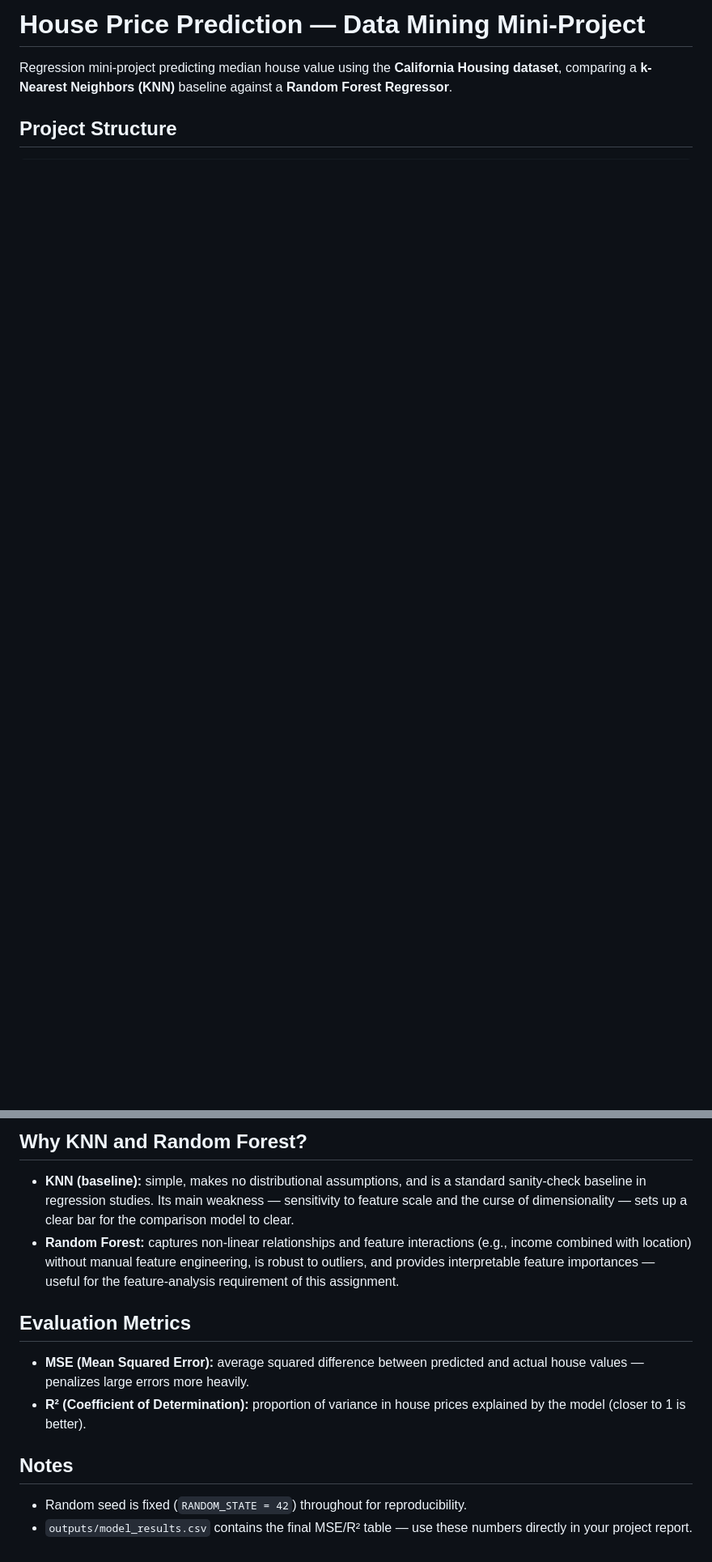
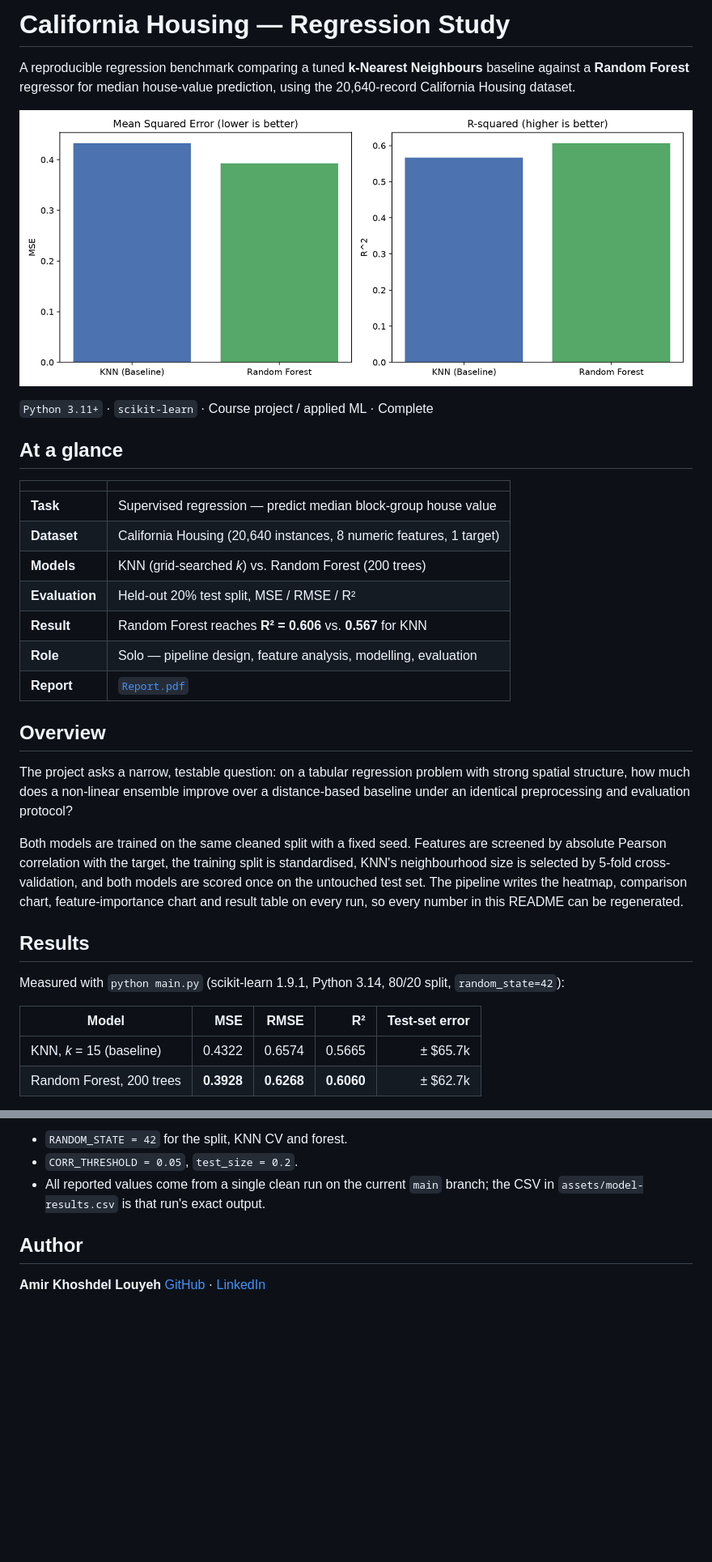
Before and after one commit to amir-khoshdel-louyeh/datamining-regression-analysis, a Markdown page: README.md, 2 parts joined by grey strips. Shown at 81% size. GitHub-like rendering; pictures changed too: assets/model-comparison.png (added); blank space fills up the shorter version.

````diff
--- a/README.md
+++ b/README.md
@@ -1,9 +1,35 @@
-# House Price Prediction — Data Mining Mini-Project
+# California Housing — Regression Study
 
-Regression mini-project predicting median house value using the
-**California Housing dataset**, comparing a **k-Nearest Neighbors (KNN)**
-baseline against a **Random Forest Regressor**.
+A reproducible regression benchmark comparing a tuned **k-Nearest Neighbours** baseline against a **Random Forest** regressor for median house-value prediction, using the 20,640-record California Housing dataset.
 
-## Project Structure
+![Model comparison](assets/model-comparison.png)
 
-```
+`Python 3.11+` · `scikit-learn` · Course project / applied ML · Complete
+
+## At a glance
+
+| | |
+|---|---|
+| **Task** | Supervised regression — predict median block-group house value |
+| **Dataset** | California Housing (20,640 instances, 8 numeric features, 1 target) |
+| **Models** | KNN (grid-searched *k*) vs. Random Forest (200 trees) |
+| **Evaluation** | Held-out 20% test split, MSE / RMSE / R² |
+| **Result** | Random Forest reaches **R² = 0.606** vs. **0.567** for KNN |
+| **Role** | Solo — pipeline design, feature analysis, modelling, evaluation |
+| **Report** | [`Report.pdf`](Report.pdf) |
+
+## Overview
+
+The project asks a narrow, testable question: on a tabular regression problem with strong spatial structure, how much does a non-linear ensemble improve over a distance-based baseline under an identical preprocessing and evaluation protocol?
+
+Both models are trained on the same cleaned split with a fixed seed. Features are screened by absolute Pearson correlation with the target, the training split is standardised, KNN's neighbourhood size is selected by 5-fold cross-validation, and both models are scored once on the untouched test set. The pipeline writes the heatmap, comparison chart, feature-importance chart and result table on every run, so every number in this README can be regenerated.
+
+## Results
+
+Measured with `python main.py` (scikit-learn 1.9.1, Python 3.14, 80/20 split, `random_state=42`):
+
+| Model | MSE | RMSE | R² | Test-set error |
+|---|---:|---:|---:|---:|
+| KNN, *k* = 15 (baseline) | 0.4322 | 0.6574 | 0.5665 | ± $65.7k |
+| Random Forest, 200 trees | **0.3928** | **0.6268** | **0.6060** | ± $62.7k |
+
@@ -62,25 +103,9 @@ to `outputs/`.
 
-## Why KNN and Random Forest?
+- `RANDOM_STATE = 42` for the split, KNN CV and forest.
+- `CORR_THRESHOLD = 0.05`, `test_size = 0.2`.
+- All reported values come from a single clean run on the current `main` branch; the CSV in `assets/model-results.csv` is that run's exact output.
 
-- **KNN (baseline):** simple, makes no distributional assumptions, and is a
-  standard sanity-check baseline in regression studies. Its main weakness —
-  sensitivity to feature scale and the curse of dimensionality — sets up a
-  clear bar for the comparison model to clear.
-- **Random Forest:** captures non-linear relationships and feature
-  interactions (e.g., income combined with location) without manual feature
-  engineering, is robust to outliers, and provides interpretable feature
-  importances — useful for the feature-analysis requirement of this
-  assignment.
+## Author
 
-## Evaluation Metrics
-
-- **MSE (Mean Squared Error):** average squared difference between
-  predicted and actual house values — penalizes large errors more heavily.
-- **R² (Coefficient of Determination):** proportion of variance in house
-  prices explained by the model (closer to 1 is better).
-
-## Notes
-
-- Random seed is fixed (`RANDOM_STATE = 42`) throughout for reproducibility.
-- `outputs/model_results.csv` contains the final MSE/R² table — use these
-  numbers directly in your project report.
+**Amir Khoshdel Louyeh**
+[GitHub](https://github.com/amir-khoshdel-louyeh) · [LinkedIn](https://www.linkedin.com/in/amir-khoshdel-louyeh)
````
Also changed, not shown: other parts of README.md (+55 -40 lines), assets/correlation-heatmap.png (added), assets/feature-importance.png (added), 1 other file.
